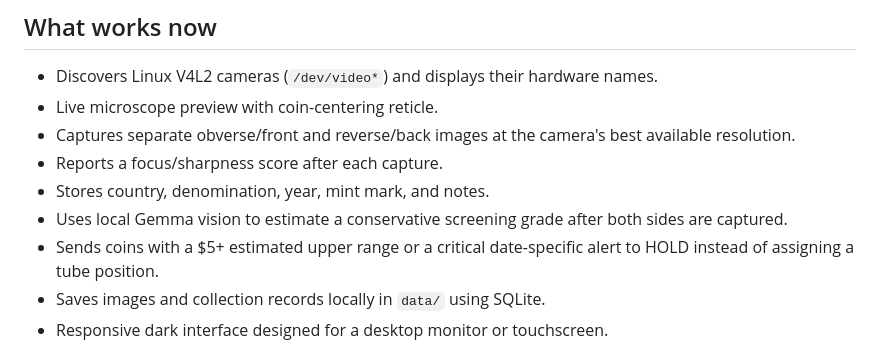
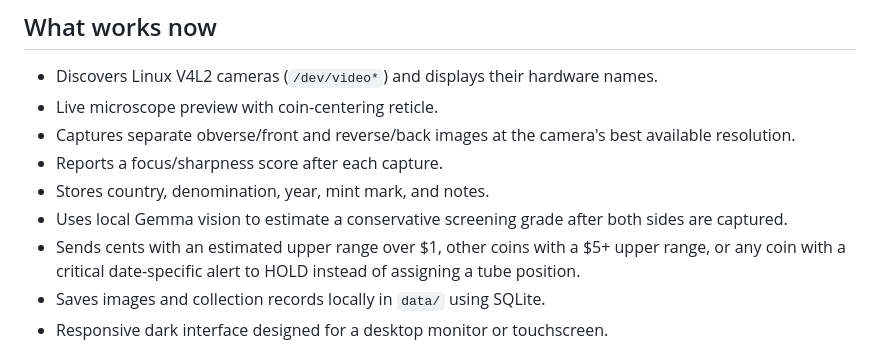
Before and after one commit to mnahtygal/CoinScope, a Markdown page: README.md, the part around the change. GitHub-like rendering.

Commit message:
Document denomination hold thresholds

```diff
--- a/README.md
+++ b/README.md
@@ -40,7 +40,7 @@ python3 tests/test_noncent_catalog.py
 - Reports a focus/sharpness score after each capture.
 - Stores country, denomination, year, mint mark, and notes.
 - Uses local Gemma vision to estimate a conservative screening grade after both sides are captured.
-- Sends coins with a $5+ estimated upper range or a critical date-specific alert to HOLD instead of assigning a tube position.
+- Sends cents with an estimated upper range over $1, other coins with a $5+ upper range, or any coin with a critical date-specific alert to HOLD instead of assigning a tube position.
 - Saves images and collection records locally in `data/` using SQLite.
 - Responsive dark interface designed for a desktop monitor or touchscreen.
 
```
